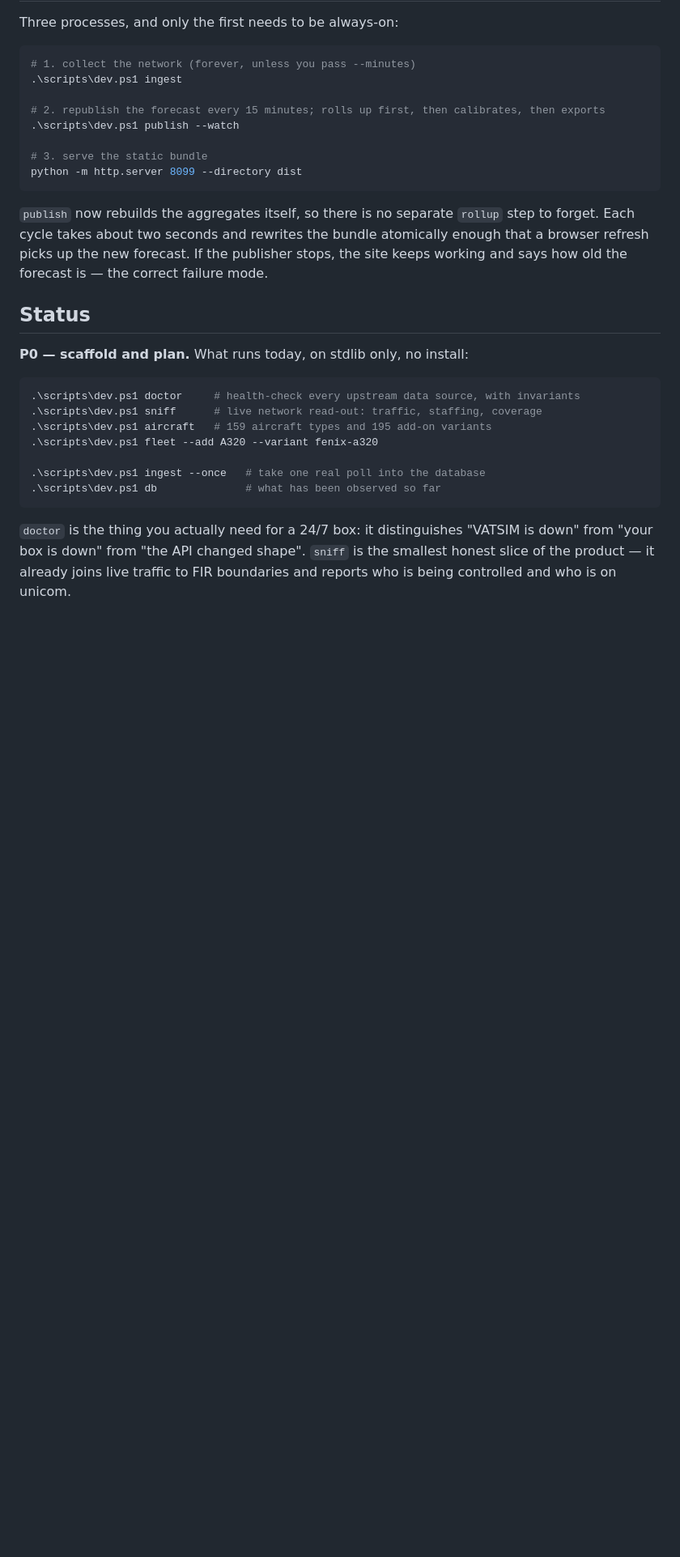
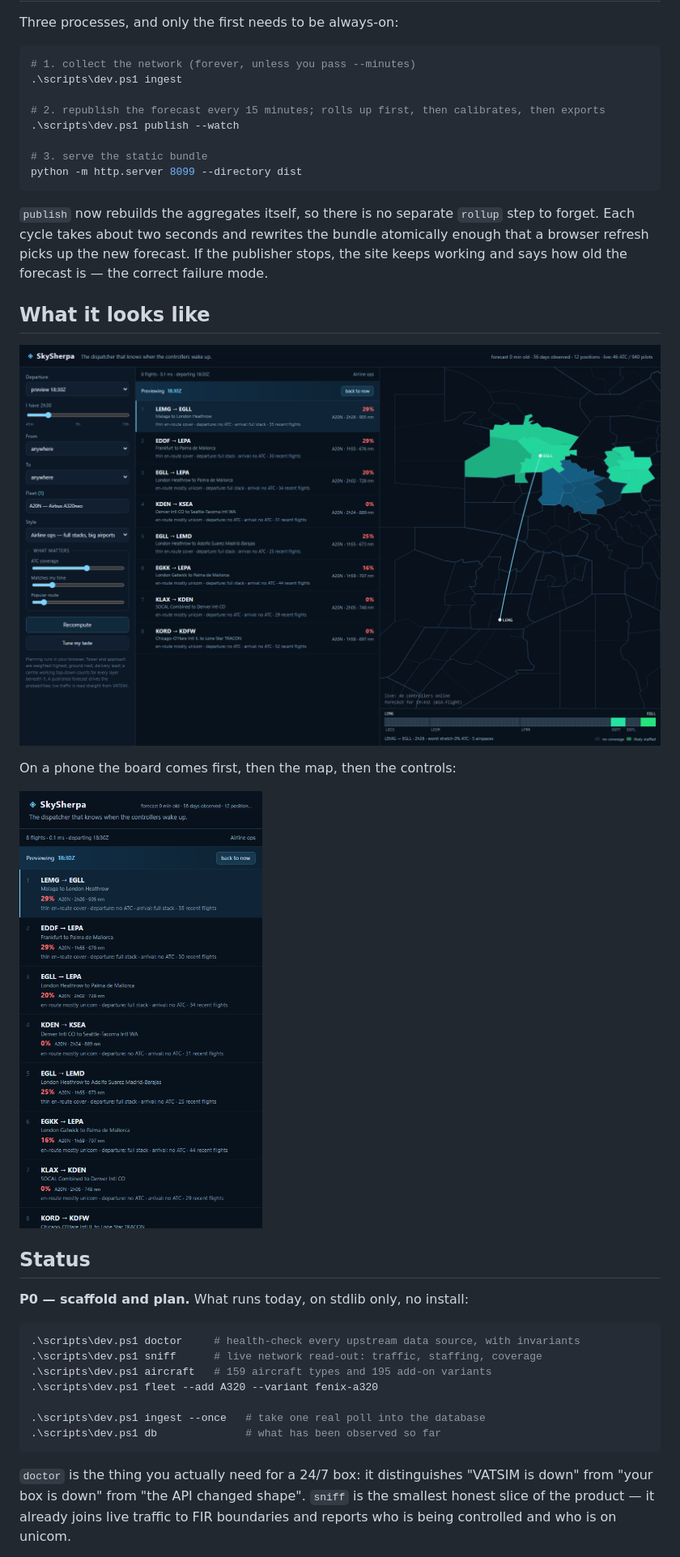
Before and after one commit to xhimnijx/SkySherpa, a Markdown page: README.md, the part around the change. Shown at 81% size. Rendered like a GitHub page; pictures changed too: docs/screenshot-desktop.png (added), docs/screenshot-mobile.png (added); blank space fills up the shorter version.

```diff
--- a/README.md
+++ b/README.md
@@ -96,6 +96,14 @@ forget. Each cycle takes about two seconds and rewrites the bundle atomically en
 a browser refresh picks up the new forecast. If the publisher stops, the site keeps
 working and says how old the forecast is — the correct failure mode.
 
+## What it looks like
+
+![SkySherpa: the ranked board, the airspace coverage map, and the route ribbon](docs/screenshot-desktop.png)
+
+On a phone the board comes first, then the map, then the controls:
+
+<img src="docs/screenshot-mobile.png" alt="SkySherpa on a phone" width="300" />
+
 ## Status
 
 **P0 — scaffold and plan.** What runs today, on stdlib only, no install:
```
Also changed, not shown: 4 other files.
